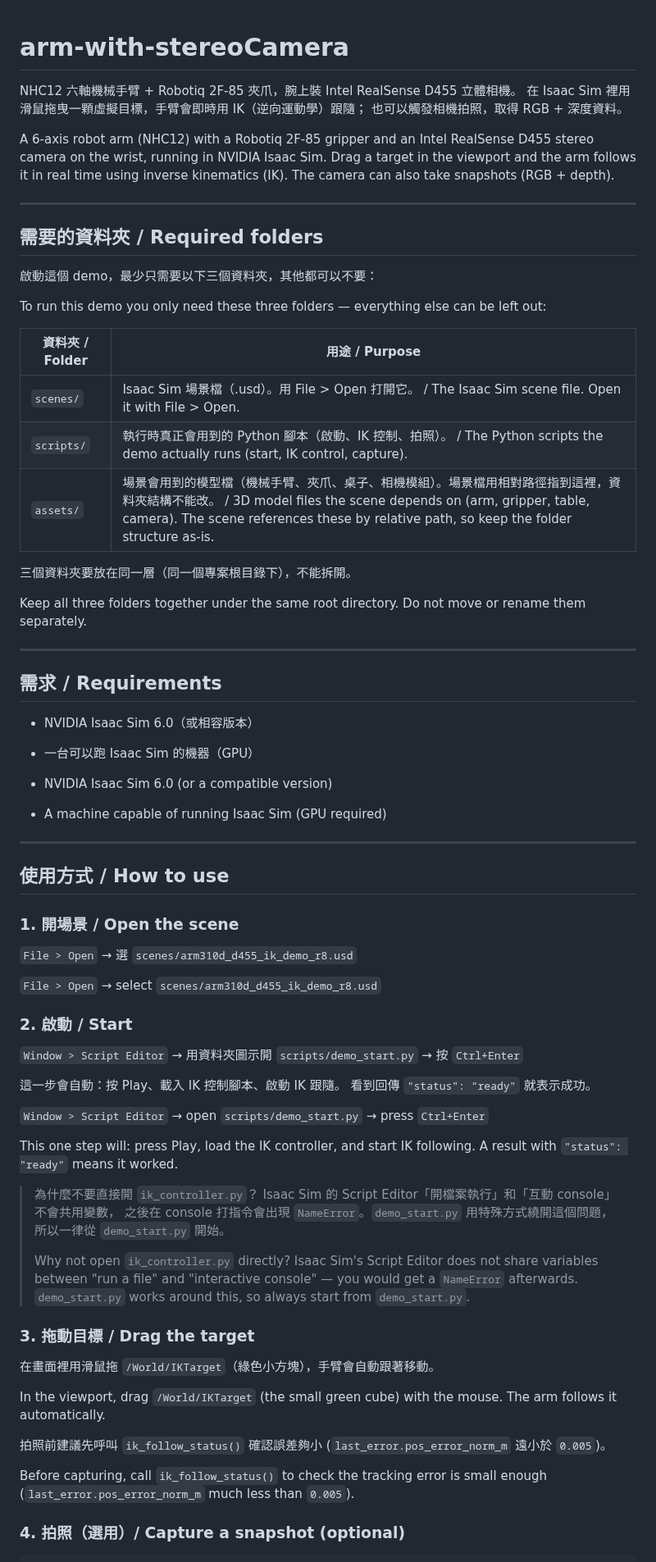
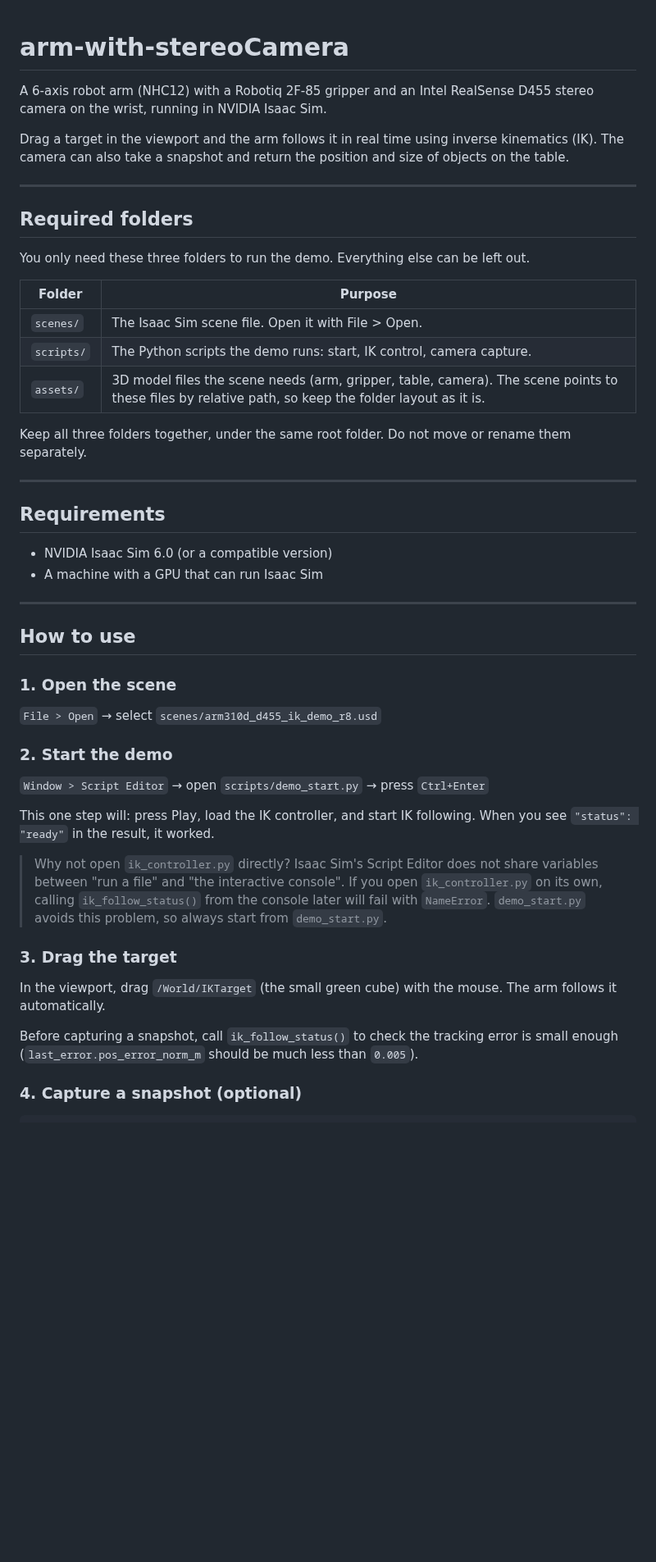
Before and after one commit to hayashimatsu/arm-with-stereoCamera, a Markdown page: README.md, the part around one of its changes. Shown at 82% size. GitHub-like rendering; blank space fills up the shorter version.

````diff
--- a/README.md
+++ b/README.md
@@ -1,89 +1,65 @@
 # arm-with-stereoCamera
-
-NHC12 六軸機械手臂 + Robotiq 2F-85 夾爪，腕上裝 Intel RealSense D455 立體相機。
-在 Isaac Sim 裡用滑鼠拖曳一顆虛擬目標，手臂會即時用 IK（逆向運動學）跟隨；
-也可以觸發相機拍照，取得 RGB + 深度資料。
 
 A 6-axis robot arm (NHC12) with a Robotiq 2F-85 gripper and an Intel
 RealSense D455 stereo camera on the wrist, running in NVIDIA Isaac Sim.
+
 Drag a target in the viewport and the arm follows it in real time using
-inverse kinematics (IK). The camera can also take snapshots (RGB + depth).
+inverse kinematics (IK). The camera can also take a snapshot and return
+the position and size of objects on the table.
 
 ---
 
-## 需要的資料夾 / Required folders
+## Required folders
 
-啟動這個 demo，最少只需要以下三個資料夾，其他都可以不要：
+You only need these three folders to run the demo. Everything else can
+be left out.
 
-To run this demo you only need these three folders — everything else can
-be left out:
+| Folder | Purpose |
+|---|---|
+| `scenes/` | The Isaac Sim scene file. Open it with File > Open. |
+| `scripts/` | The Python scripts the demo runs: start, IK control, camera capture. |
+| `assets/` | 3D model files the scene needs (arm, gripper, table, camera). The scene points to these files by relative path, so keep the folder layout as it is. |
 
-| 資料夾 / Folder | 用途 / Purpose |
-|---|---|
-| `scenes/` | Isaac Sim 場景檔（.usd）。用 File > Open 打開它。 / The Isaac Sim scene file. Open it with File > Open. |
-| `scripts/` | 執行時真正會用到的 Python 腳本（啟動、IK 控制、拍照）。 / The Python scripts the demo actually runs (start, IK control, capture). |
-| `assets/` | 場景會用到的模型檔（機械手臂、夾爪、桌子、相機模組）。場景檔用相對路徑指到這裡，資料夾結構不能改。 / 3D model files the scene depends on (arm, gripper, table, camera). The scene references these by relative path, so keep the folder structure as-is. |
-
-三個資料夾要放在同一層（同一個專案根目錄下），不能拆開。
-
-Keep all three folders together under the same root directory. Do not
-move or rename them separately.
+Keep all three folders together, under the same root folder. Do not move
+or rename them separately.
 
 ---
 
-## 需求 / Requirements
-
-- NVIDIA Isaac Sim 6.0（或相容版本）
-- 一台可以跑 Isaac Sim 的機器（GPU）
+## Requirements
 
 - NVIDIA Isaac Sim 6.0 (or a compatible version)
-- A machine capable of running Isaac Sim (GPU required)
+- A machine with a GPU that can run Isaac Sim
 
 ---
 
-## 使用方式 / How to use
+## How to use
 
-### 1. 開場景 / Open the scene
-
-`File > Open` → 選 `scenes/arm310d_d455_ik_demo_r8.usd`
+### 1. Open the scene
 
 `File > Open` → select `scenes/arm310d_d455_ik_demo_r8.usd`
 
-### 2. 啟動 / Start
-
-`Window > Script Editor` → 用資料夾圖示開 `scripts/demo_start.py` → 按 `Ctrl+Enter`
-
-這一步會自動：按 Play、載入 IK 控制腳本、啟動 IK 跟隨。
-看到回傳 `"status": "ready"` 就表示成功。
+### 2. Start the demo
 
 `Window > Script Editor` → open `scripts/demo_start.py` → press `Ctrl+Enter`
 
 This one step will: press Play, load the IK controller, and start IK
-following. A result with `"status": "ready"` means it worked.
+following. When you see `"status": "ready"` in the result, it worked.
 
-> 為什麼不要直接開 `ik_controller.py`？
-> Isaac Sim 的 Script Editor「開檔案執行」和「互動 console」不會共用變數，
-> 之後在 console 打指令會出現 `NameError`。`demo_start.py` 用特殊方式繞開這個問題，
-> 所以一律從 `demo_start.py` 開始。
->
 > Why not open `ik_controller.py` directly? Isaac Sim's Script Editor does
-> not share variables between "run a file" and "interactive console" — you
-> would get a `NameError` afterwards. `demo_start.py` works around this, so
-> always start from `demo_start.py`.
+> not share variables between "run a file" and "the interactive console".
+> If you open `ik_controller.py` on its own, calling `ik_follow_status()`
+> from the console later will fail with `NameError`. `demo_start.py`
+> avoids this problem, so always start from `demo_start.py`.
 
-### 3. 拖動目標 / Drag the target
-
-在畫面裡用滑鼠拖 `/World/IKTarget`（綠色小方塊），手臂會自動跟著移動。
+### 3. Drag the target
 
 In the viewport, drag `/World/IKTarget` (the small green cube) with the
 mouse. The arm follows it automatically.
 
-拍照前建議先呼叫 `ik_follow_status()` 確認誤差夠小
-(`last_error.pos_error_norm_m` 遠小於 `0.005`)。
+Before capturing a snapshot, call `ik_follow_status()` to check the
+tracking error is small enough (`last_error.pos_error_norm_m` should be
+much less than `0.005`).
 
-Before capturing, call `ik_follow_status()` to check the tracking error is
-small enough (`last_error.pos_error_norm_m` much less than `0.005`).
-
-### 4. 拍照（選用）/ Capture a snapshot (optional)
+### 4. Capture a snapshot (optional)
 
 ```python
````
Also changed, not shown: other parts of README.md (+71 -38 lines), example_output/rgb_color_annotated.png (added).
